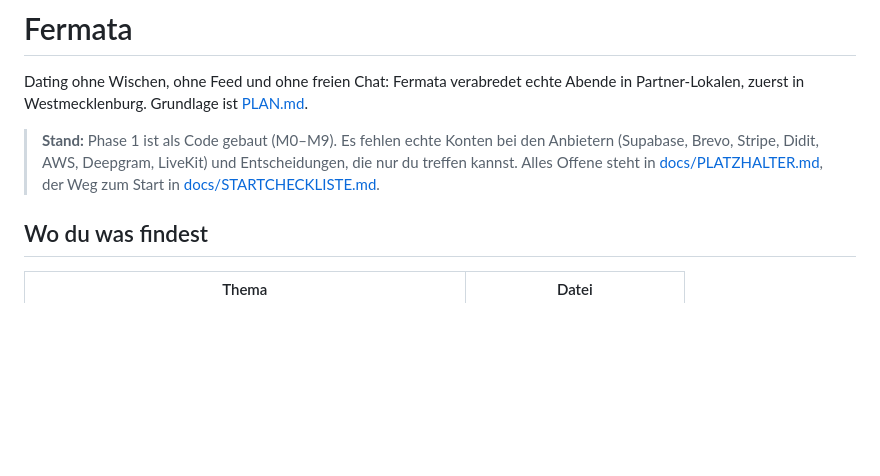
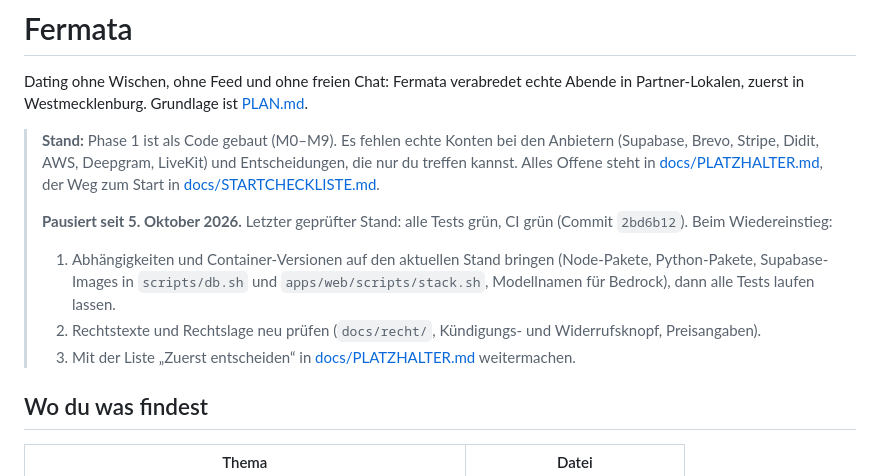
Before and after one commit to bennneujahr/fermata, a Markdown page: README.md, the part around the change. GitHub-like rendering; blank space fills up the shorter version.

Commit message:
README: Projekt pausiert, Hinweise für den Wiedereinstieg
Co-Authored-By: Claude Opus 5.5 <noreply@anthropic.com>
Claude-Session: https://claude.ai/code/session_01RRV4mAzFshSkGpGsQ6JBPW

```diff
--- a/README.md
+++ b/README.md
@@ -6,6 +6,13 @@ zuerst in Westmecklenburg. Grundlage ist [PLAN.md](PLAN.md).
 > **Stand:** Phase 1 ist als Code gebaut (M0–M9). Es fehlen echte Konten bei den Anbietern (Supabase, Brevo, Stripe,
 > Didit, AWS, Deepgram, LiveKit) und Entscheidungen, die nur du treffen kannst. Alles Offene steht in
 > [docs/PLATZHALTER.md](docs/PLATZHALTER.md), der Weg zum Start in [docs/STARTCHECKLISTE.md](docs/STARTCHECKLISTE.md).
+>
+> **Pausiert seit 5. Oktober 2026.** Letzter geprüfter Stand: alle Tests grün, CI grün (Commit `2bd6b12`).
+> Beim Wiedereinstieg:
+> 1. Abhängigkeiten und Container-Versionen auf den aktuellen Stand bringen (Node-Pakete, Python-Pakete,
+>    Supabase-Images in `scripts/db.sh` und `apps/web/scripts/stack.sh`, Modellnamen für Bedrock), dann alle Tests laufen lassen.
+> 2. Rechtstexte und Rechtslage neu prüfen (`docs/recht/`, Kündigungs- und Widerrufsknopf, Preisangaben).
+> 3. Mit der Liste „Zuerst entscheiden“ in [docs/PLATZHALTER.md](docs/PLATZHALTER.md) weitermachen.
 
 ## Wo du was findest
 
```
